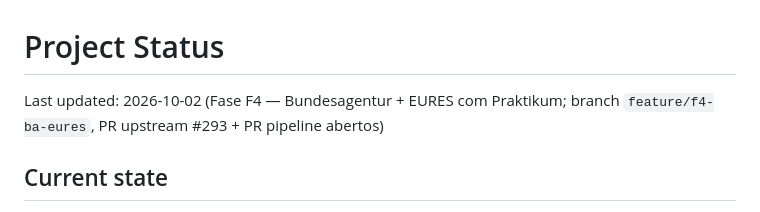
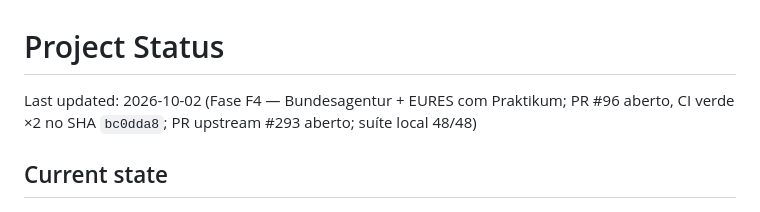
Before and after one commit to rios-vini/internship-finder, a Markdown page: PROJECT_STATUS.md, the part around one of its changes. Drawn GitHub-style.

Commit message:
docs: Fase F4 — CI verde do PR #96 (PROJECT_STATUS); suíte local 48/48 registrada

```diff
--- a/PROJECT_STATUS.md
+++ b/PROJECT_STATUS.md
@@ -1,6 +1,6 @@
 # Project Status
 
-Last updated: 2026-10-02 (Fase F4 — Bundesagentur + EURES com Praktikum; branch `feature/f4-ba-eures`, PR upstream #293 + PR pipeline abertos)
+Last updated: 2026-10-02 (Fase F4 — Bundesagentur + EURES com Praktikum; PR #96 aberto, CI verde ×2 no SHA `bc0dda8`; PR upstream #293 aberto; suíte local 48/48)
 
 ## Current state
 
```
Also changed, not shown: other parts of PROJECT_STATUS.md (+1 -1 lines).
